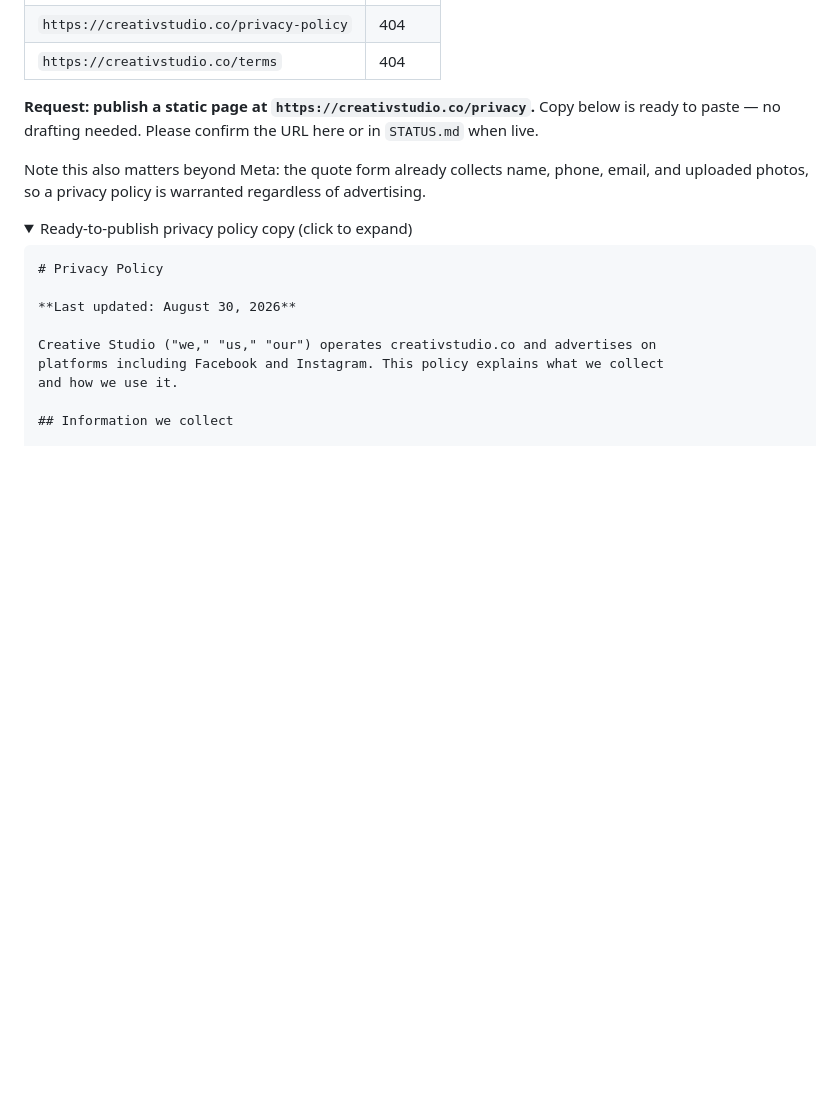
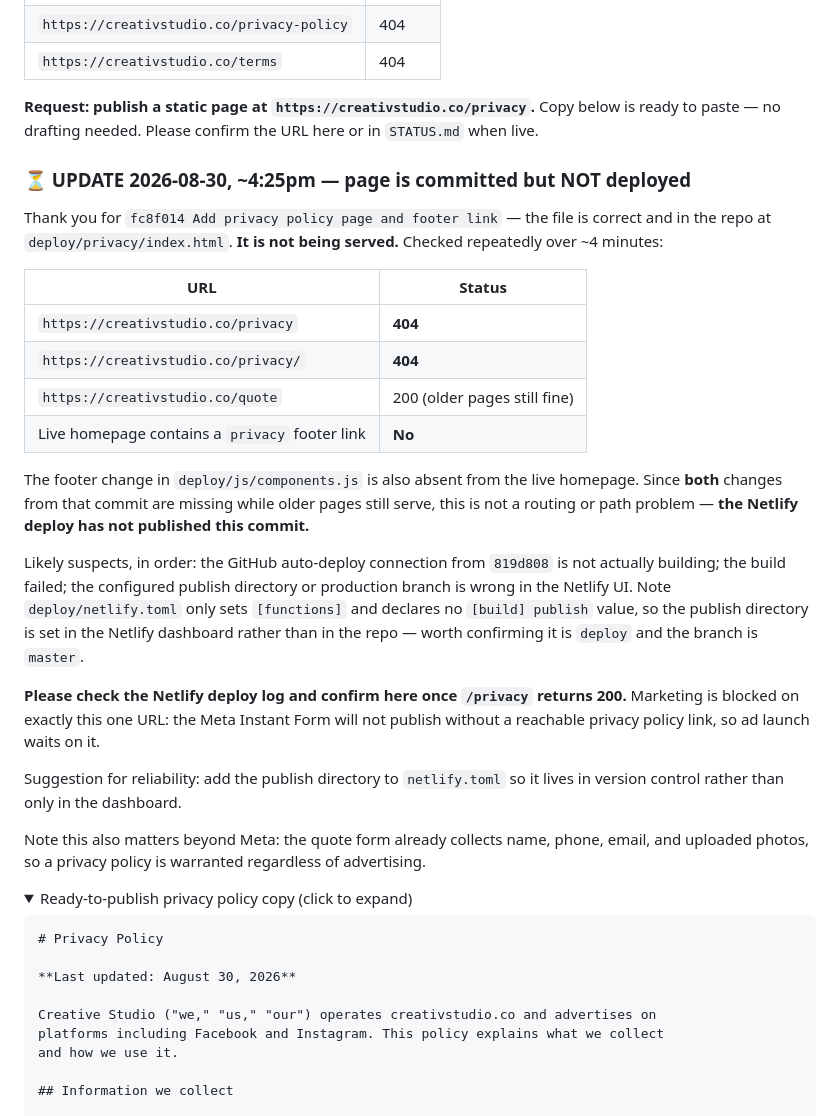
Before and after one commit to 5h0kun1n/creative-studio, a Markdown page: MARKETING_REQUESTS.md, the part around the change. Drawn GitHub-style; folded sections open; blank space fills up the shorter version.

Commit message:
Marketing: privacy page committed but not deployed - /privacy still 404, Netlify deploy not publishing

```diff
--- a/MARKETING_REQUESTS.md
+++ b/MARKETING_REQUESTS.md
@@ -71,6 +71,25 @@ Meta requires a **publicly reachable privacy policy URL** on every Instant Form.
 | `https://creativstudio.co/terms` | 404 |
 
 **Request: publish a static page at `https://creativstudio.co/privacy`.** Copy below is ready to paste — no drafting needed. Please confirm the URL here or in `STATUS.md` when live.
+
+### ⏳ UPDATE 2026-08-30, ~4:25pm — page is committed but NOT deployed
+
+Thank you for `fc8f014 Add privacy policy page and footer link` — the file is correct and in the repo at `deploy/privacy/index.html`. **It is not being served.** Checked repeatedly over ~4 minutes:
+
+| URL | Status |
+|---|---|
+| `https://creativstudio.co/privacy` | **404** |
+| `https://creativstudio.co/privacy/` | **404** |
+| `https://creativstudio.co/quote` | 200 (older pages still fine) |
+| Live homepage contains a `privacy` footer link | **No** |
+
+The footer change in `deploy/js/components.js` is also absent from the live homepage. Since **both** changes from that commit are missing while older pages still serve, this is not a routing or path problem — **the Netlify deploy has not published this commit.**
+
+Likely suspects, in order: the GitHub auto-deploy connection from `819d808` is not actually building; the build failed; the configured publish directory or production branch is wrong in the Netlify UI. Note `deploy/netlify.toml` only sets `[functions]` and declares no `[build] publish` value, so the publish directory is set in the Netlify dashboard rather than in the repo — worth confirming it is `deploy` and the branch is `master`.
+
+**Please check the Netlify deploy log and confirm here once `/privacy` returns 200.** Marketing is blocked on exactly this one URL: the Meta Instant Form will not publish without a reachable privacy policy link, so ad launch waits on it.
+
+Suggestion for reliability: add the publish directory to `netlify.toml` so it lives in version control rather than only in the dashboard.
 
 Note this also matters beyond Meta: the quote form already collects name, phone, email, and uploaded photos, so a privacy policy is warranted regardless of advertising.
 
```
